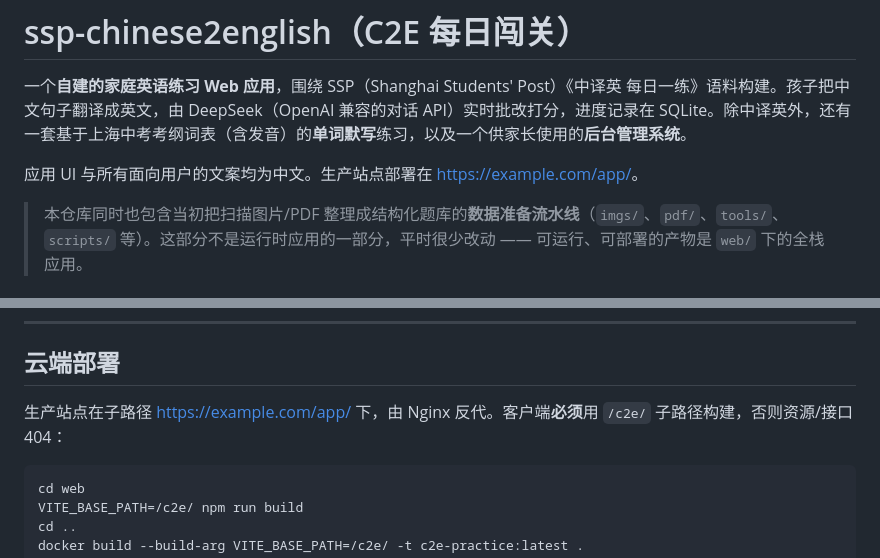
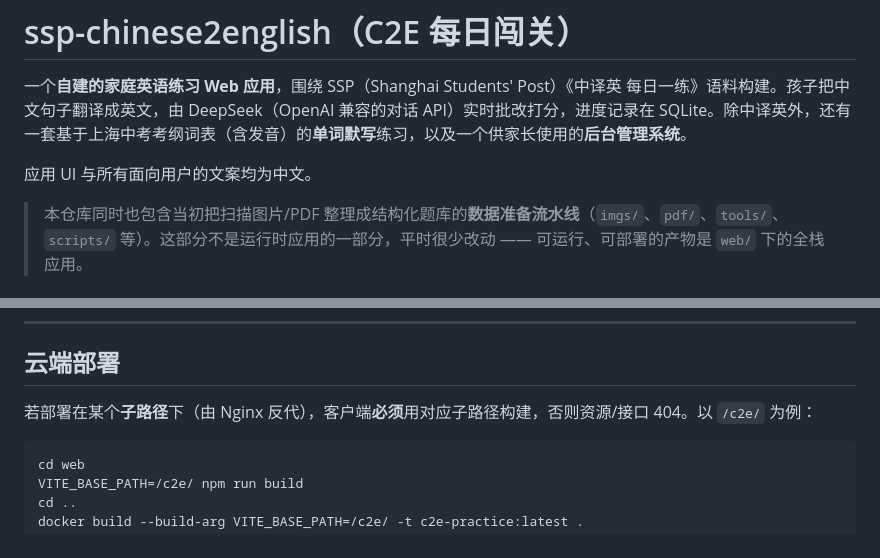
Before and after one commit to nesnil/ssp-chinese2english, a Markdown page: README.md, 2 parts joined by grey strips. GitHub-like rendering.

Commit message:
Remove production site URL from README
Co-Authored-By: Claude Opus 4.8 <noreply@anthropic.com>

````diff
--- a/README.md
+++ b/README.md
@@ -2,7 +2,7 @@
 
 一个**自建的家庭英语练习 Web 应用**，围绕 SSP（Shanghai Students' Post）《中译英 每日一练》语料构建。孩子把中文句子翻译成英文，由 DeepSeek（OpenAI 兼容的对话 API）实时批改打分，进度记录在 SQLite。除中译英外，还有一套基于上海中考考纲词表（含发音）的**单词默写**练习，以及一个供家长使用的**后台管理系统**。
 
-应用 UI 与所有面向用户的文案均为中文。生产站点部署在 <https://example.com/app/>。
+应用 UI 与所有面向用户的文案均为中文。
 
 > 本仓库同时也包含当初把扫描图片/PDF 整理成结构化题库的**数据准备流水线**（`imgs/`、`pdf/`、`tools/`、`scripts/` 等）。这部分不是运行时应用的一部分，平时很少改动 —— 可运行、可部署的产物是 `web/` 下的全栈应用。
 
@@ -111,7 +111,7 @@ docker compose up -d --build
 
 ## 云端部署
 
-生产站点在子路径 <https://example.com/app/> 下，由 Nginx 反代。客户端**必须**用 `/c2e/` 子路径构建，否则资源/接口 404：
+若部署在某个**子路径**下（由 Nginx 反代），客户端**必须**用对应子路径构建，否则资源/接口 404。以 `/c2e/` 为例：
 
 ```bash
 cd web
````
